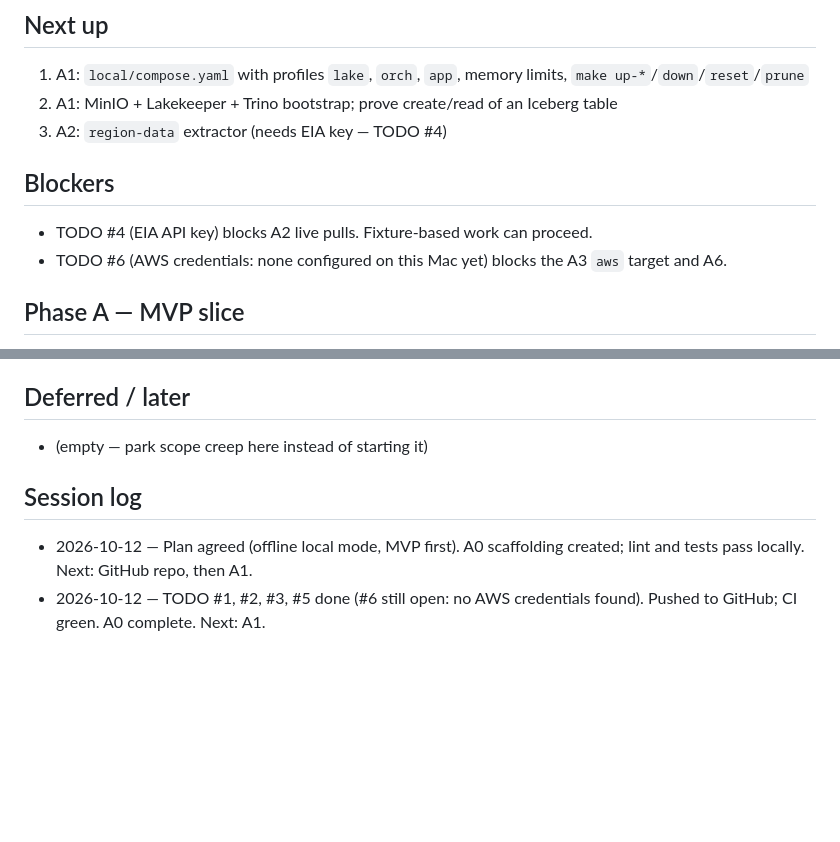
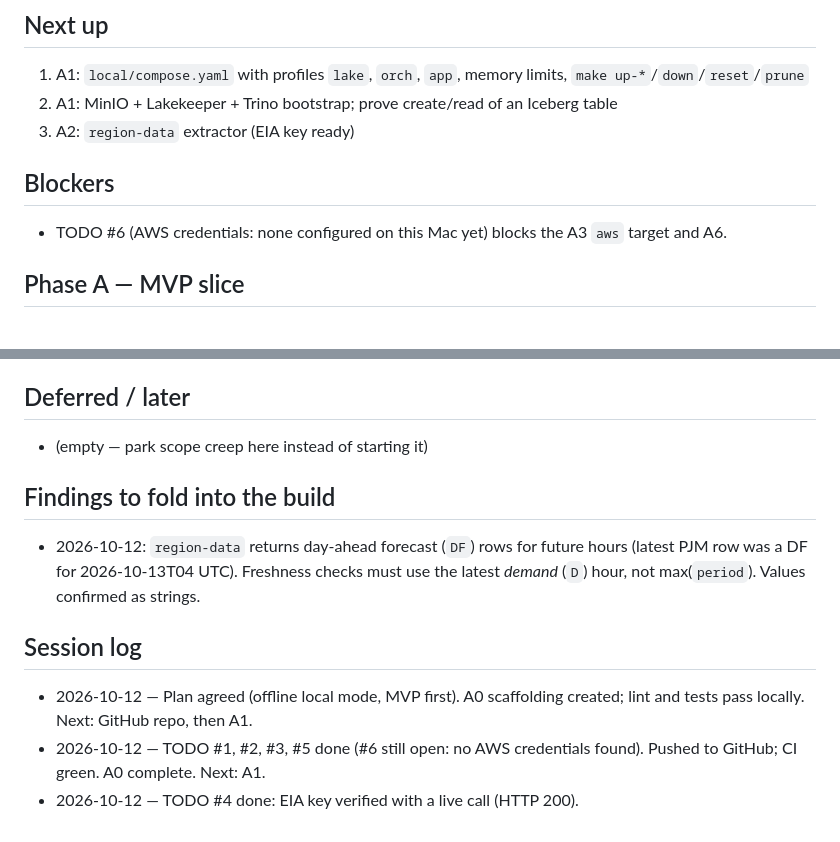
Before and after one commit to debolai/gridpulse, a Markdown page: docs/STATUS.md, 2 parts joined by grey strips. Rendered like a GitHub page; blank space fills up the shorter version.

Commit message:
docs: record EIA key ready and forecast-row freshness finding
Co-Authored-By: Claude Opus 5.5 <noreply@anthropic.com>

```diff
--- a/docs/STATUS.md
+++ b/docs/STATUS.md
@@ -13,10 +13,9 @@ Repo: https://github.com/debolai/gridpulse
 ## Next up
 1. A1: `local/compose.yaml` with profiles `lake`, `orch`, `app`, memory limits, `make up-*`/`down`/`reset`/`prune`
 2. A1: MinIO + Lakekeeper + Trino bootstrap; prove create/read of an Iceberg table
-3. A2: `region-data` extractor (needs EIA key — TODO #4)
+3. A2: `region-data` extractor (EIA key ready)
 
 ## Blockers
-- TODO #4 (EIA API key) blocks A2 live pulls. Fixture-based work can proceed.
 - TODO #6 (AWS credentials: none configured on this Mac yet) blocks the A3 `aws` target and A6.
 
 ## Phase A — MVP slice
@@ -45,6 +44,10 @@ Repo: https://github.com/debolai/gridpulse
 ## Deferred / later
 - (empty — park scope creep here instead of starting it)
 
+## Findings to fold into the build
+- 2026-10-12: `region-data` returns day-ahead forecast (`DF`) rows for future hours (latest PJM row was a DF for 2026-10-13T04 UTC). Freshness checks must use the latest *demand* (`D`) hour, not max(`period`). Values confirmed as strings.
+
 ## Session log
 - 2026-10-12 — Plan agreed (offline local mode, MVP first). A0 scaffolding created; lint and tests pass locally. Next: GitHub repo, then A1.
 - 2026-10-12 — TODO #1, #2, #3, #5 done (#6 still open: no AWS credentials found). Pushed to GitHub; CI green. A0 complete. Next: A1.
+- 2026-10-12 — TODO #4 done: EIA key verified with a live call (HTTP 200).
```
